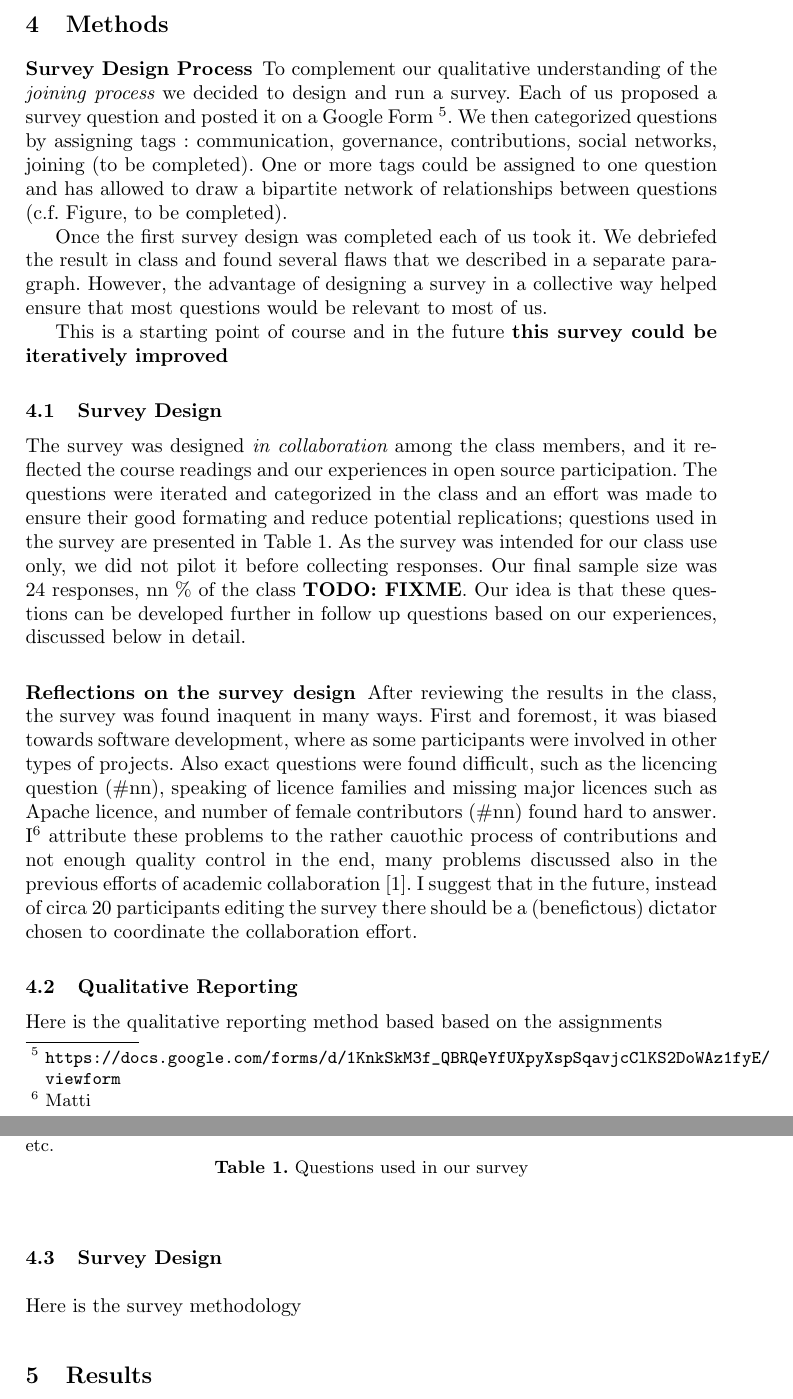
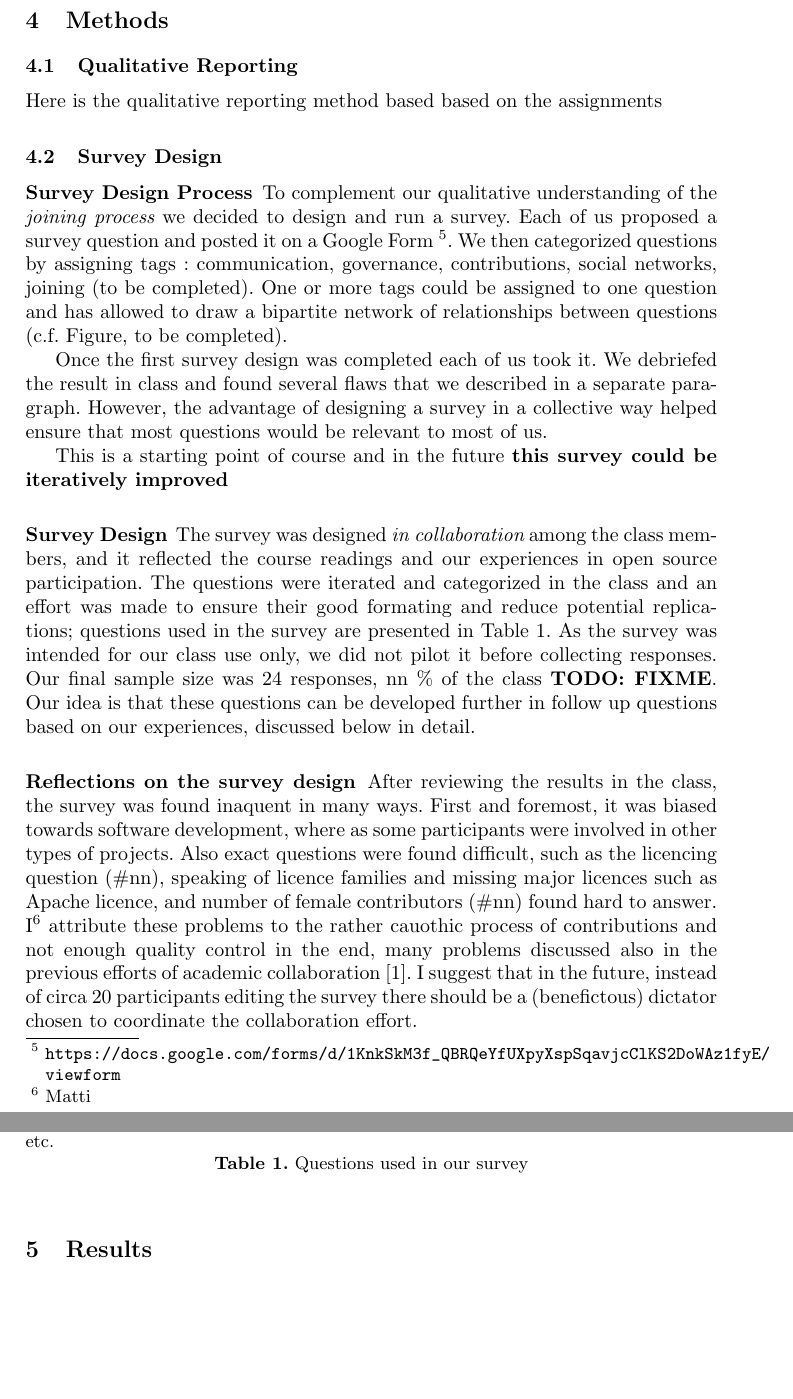
Before and after one commit to sbenthall/i290m-ocpp-site, a LaTeX thesis (report/collective_report.tex, which reads report/chapters/040_methods.tex, report/chapters/042_survey.tex, report/chapters/chunks/survey_design.tex): two parts of pages 3 and 4 of 10, joined at a grey line, cut so that both start at the same text, the shorter picture padded with empty space. Compiled offline with pdfLaTeX.

Commit message:
some more updates

```diff
--- a/report/chapters/040_methods.tex
+++ b/report/chapters/040_methods.tex
@@ -1,5 +1 @@
 \section{Methods}
-
-\input{chapters/chunks/survey_design_process.tex}
-
-\input{chapters/chunks/survey_design.tex}
--- a/report/chapters/042_survey.tex
+++ b/report/chapters/042_survey.tex
@@ -1,3 +1,5 @@
 \subsection{Survey Design}
 
-Here is the survey methodology
+\input{chapters/chunks/survey_design_process.tex}
+
+\input{chapters/chunks/survey_design.tex}
--- a/report/chapters/chunks/survey_design.tex
+++ b/report/chapters/chunks/survey_design.tex
@@ -1,4 +1,4 @@
-\subsection{Survey Design}
+\subsubsection{Survey Design}
 
 The survey was designed {\it in collaboration} among the class members, and it reflected the course readings and our experiences in open source participation. The questions were iterated and categorized in the class and an effort was made to ensure their good formating and reduce potential replications; questions used in the survey are presented in Table \ref{tab:survey_question}. As the survey was intended for our class use only, we did not pilot it before collecting responses. Our final sample size was 24 responses, nn \% of the class \textbf{TODO: FIXME}. Our idea is that these questions can be developed further in follow up questions based on our experiences, discussed below in detail.
 
```
Also changed, not shown: report/collective_report.pdf, 3 other files.
